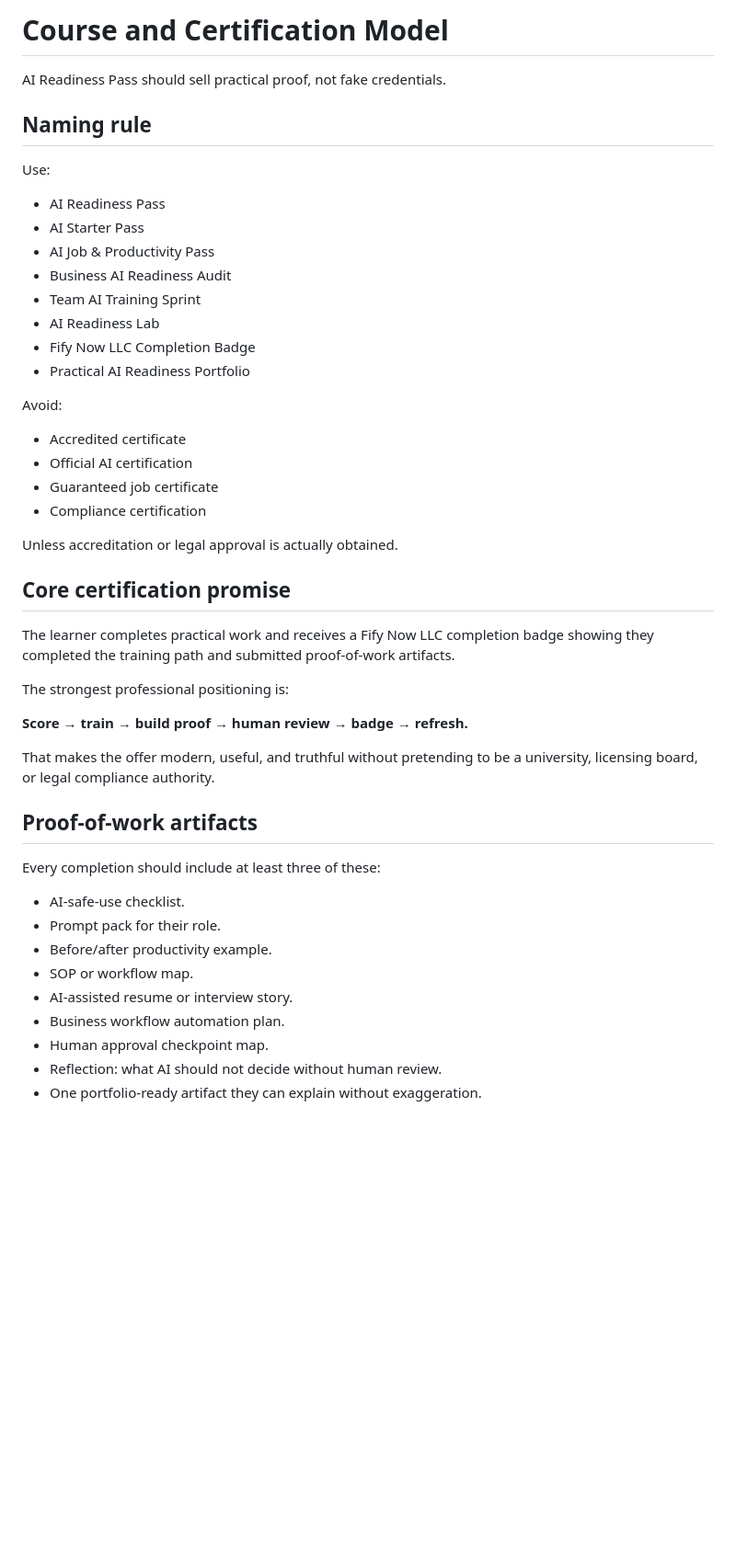
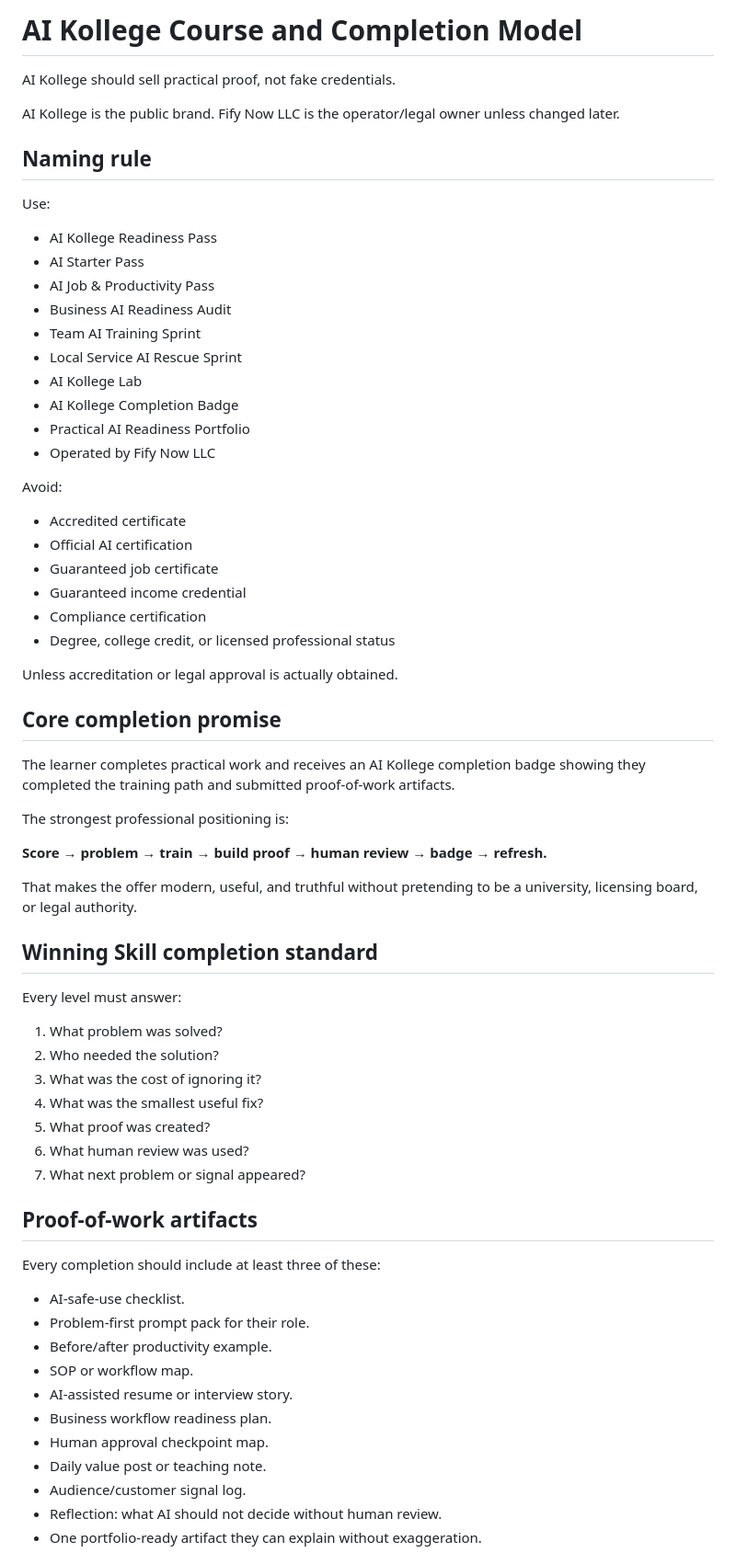
Before and after one commit to trustybooker/-Ai-Readiness, a Markdown page: docs/course-certification-model.md, the part around one of its changes. Shown at 92% size. Drawn GitHub-style; blank space fills up the shorter version.

```diff
--- a/docs/course-certification-model.md
+++ b/docs/course-certification-model.md
@@ -1,50 +1,70 @@
-# Course and Certification Model
+# AI Kollege Course and Completion Model
 
-AI Readiness Pass should sell practical proof, not fake credentials.
+AI Kollege should sell practical proof, not fake credentials.
+
+AI Kollege is the public brand. Fify Now LLC is the operator/legal owner unless changed later.
 
 ## Naming rule
 
 Use:
 
-- AI Readiness Pass
+- AI Kollege Readiness Pass
 - AI Starter Pass
 - AI Job & Productivity Pass
 - Business AI Readiness Audit
 - Team AI Training Sprint
-- AI Readiness Lab
-- Fify Now LLC Completion Badge
+- Local Service AI Rescue Sprint
+- AI Kollege Lab
+- AI Kollege Completion Badge
 - Practical AI Readiness Portfolio
+- Operated by Fify Now LLC
 
 Avoid:
 
 - Accredited certificate
 - Official AI certification
 - Guaranteed job certificate
+- Guaranteed income credential
 - Compliance certification
+- Degree, college credit, or licensed professional status
 
 Unless accreditation or legal approval is actually obtained.
 
-## Core certification promise
+## Core completion promise
 
-The learner completes practical work and receives a Fify Now LLC completion badge showing they completed the training path and submitted proof-of-work artifacts.
+The learner completes practical work and receives an AI Kollege completion badge showing they completed the training path and submitted proof-of-work artifacts.
 
 The strongest professional positioning is:
 
-**Score → train → build proof → human review → badge → refresh.**
+**Score → problem → train → build proof → human review → badge → refresh.**
 
-That makes the offer modern, useful, and truthful without pretending to be a university, licensing board, or legal compliance authority.
+That makes the offer modern, useful, and truthful without pretending to be a university, licensing board, or legal authority.
+
+## Winning Skill completion standard
+
+Every level must answer:
+
+1. What problem was solved?
+2. Who needed the solution?
+3. What was the cost of ignoring it?
+4. What was the smallest useful fix?
+5. What proof was created?
+6. What human review was used?
+7. What next problem or signal appeared?
 
 ## Proof-of-work artifacts
 
 Every completion should include at least three of these:
 
 - AI-safe-use checklist.
-- Prompt pack for their role.
+- Problem-first prompt pack for their role.
 - Before/after productivity example.
 - SOP or workflow map.
 - AI-assisted resume or interview story.
-- Business workflow automation plan.
+- Business workflow readiness plan.
 - Human approval checkpoint map.
+- Daily value post or teaching note.
+- Audience/customer signal log.
 - Reflection: what AI should not decide without human review.
 - One portfolio-ready artifact they can explain without exaggeration.
 
```
Also changed, not shown: other parts of docs/course-certification-model.md (+57 -30 lines).
